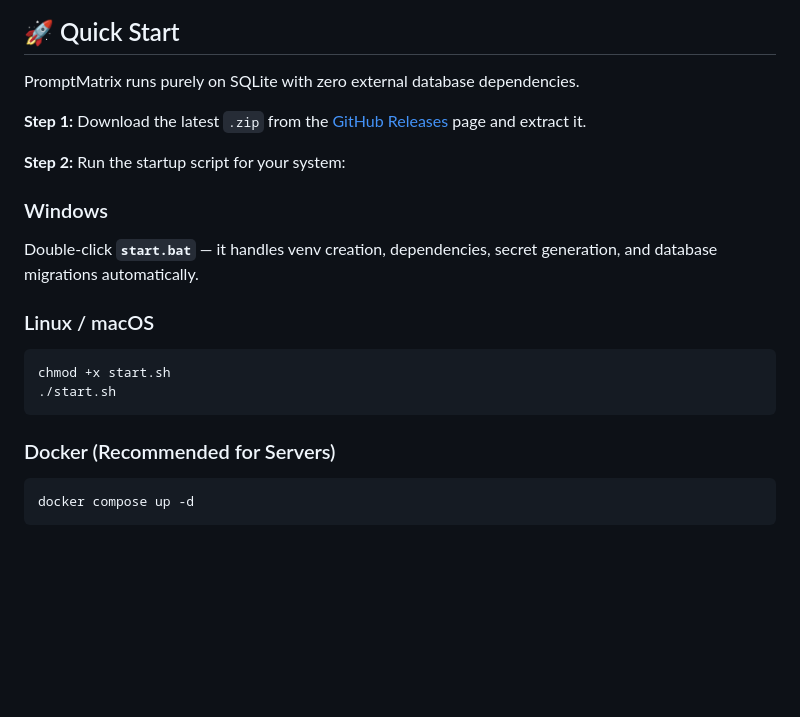
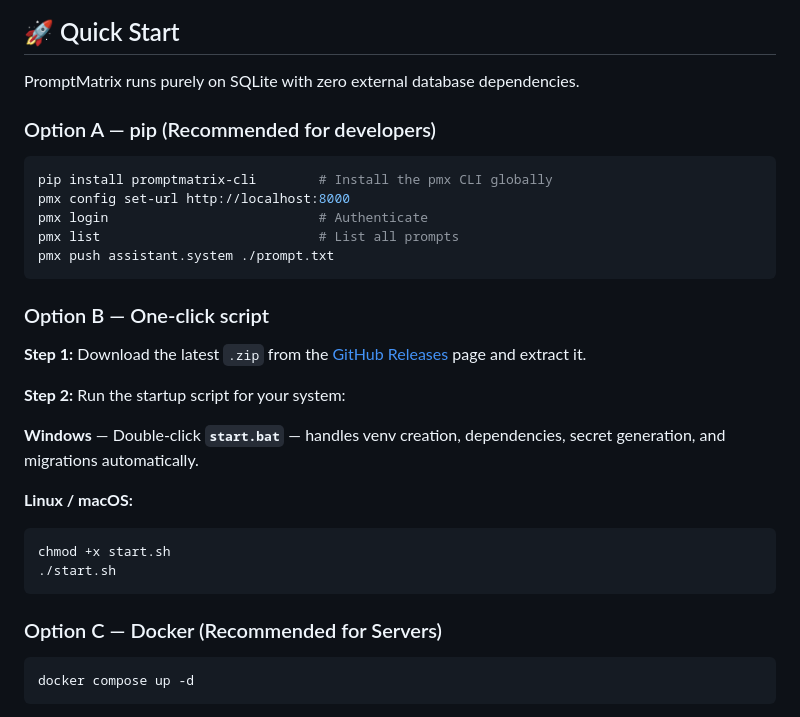
Before and after one commit to PromptMatrix/promptmatrix.github.io, a Markdown page: README.md, the part around one of its changes. Rendered like a GitHub page; blank space fills up the shorter version.

````diff
--- a/README.md
+++ b/README.md
@@ -82,20 +82,31 @@ We have heavily fortified the system for production-ready, zero-trust deployment
 
 PromptMatrix runs purely on SQLite with zero external database dependencies.
 
+### Option A — pip (Recommended for developers)
+
+```bash
+pip install promptmatrix-cli        # Install the pmx CLI globally
+pmx config set-url http://localhost:8000
+pmx login                           # Authenticate
+pmx list                            # List all prompts
+pmx push assistant.system ./prompt.txt
+```
+
+### Option B — One-click script
+
 **Step 1:** Download the latest `.zip` from the [GitHub Releases](https://github.com/PromptMatrix/promptmatrix.github.io/releases) page and extract it.
 
 **Step 2:** Run the startup script for your system:
 
-### Windows
-Double-click **`start.bat`** — it handles venv creation, dependencies, secret generation, and database migrations automatically.
+**Windows** — Double-click **`start.bat`** — handles venv creation, dependencies, secret generation, and migrations automatically.
 
-### Linux / macOS
+**Linux / macOS:**
 ```bash
 chmod +x start.sh
 ./start.sh
 ```
 
-### Docker (Recommended for Servers)
+### Option C — Docker (Recommended for Servers)
 ```bash
 docker compose up -d
 ```
````
Also changed, not shown: other parts of README.md (+59 -9 lines).
